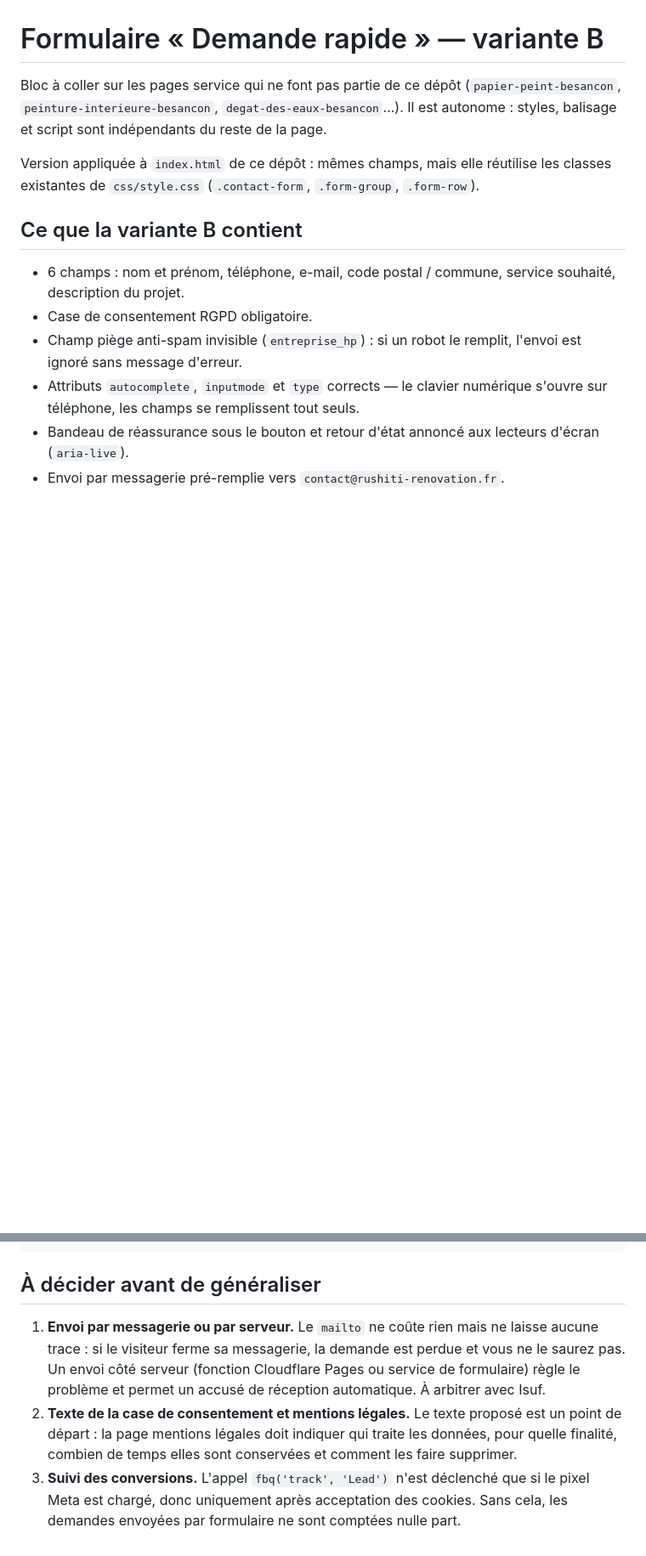
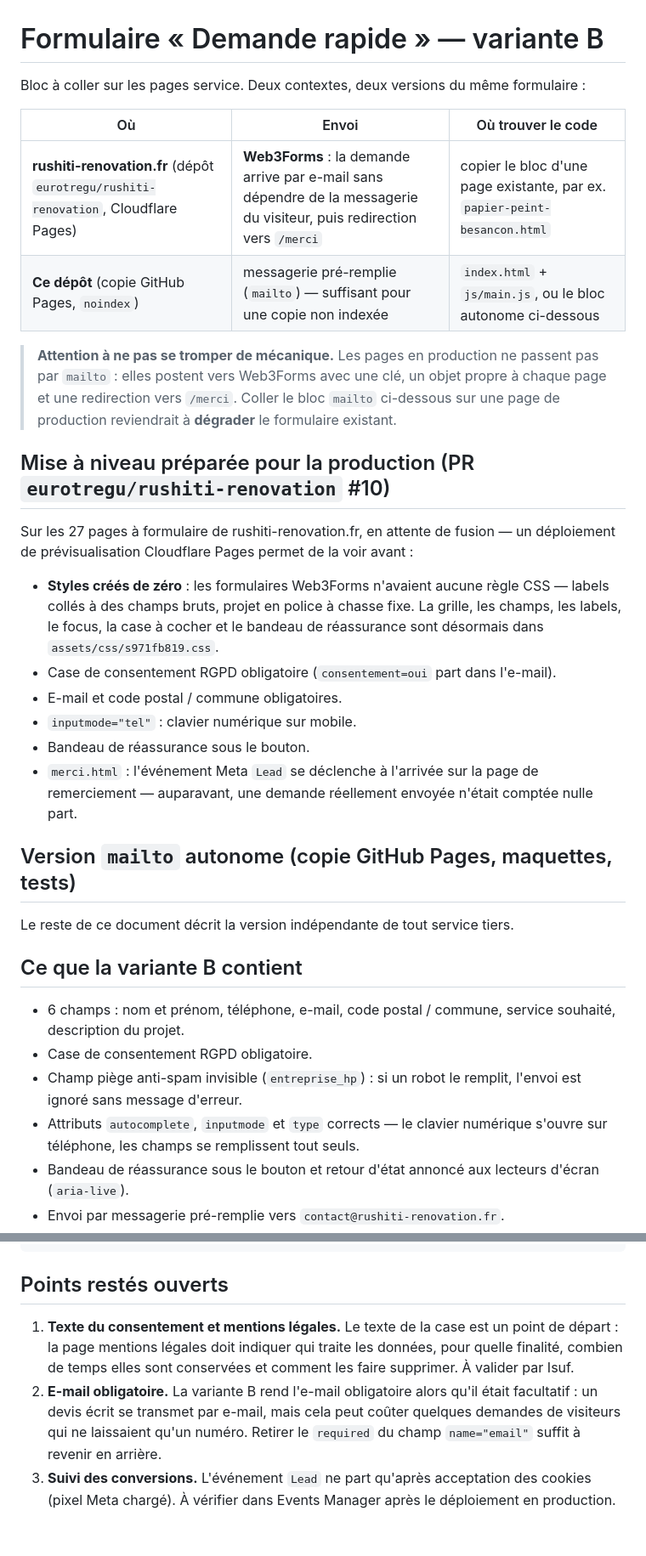
Before and after one commit to eurotregu/RUSHITI-RENOVATION-BESANCON--website, a Markdown page: docs/formulaire-demande-rapide-variante-b.md, 2 parts joined by grey strips. Shown at 85% size. Rendered like a GitHub page; blank space fills up the shorter version.

Commit message:
Corrige la doc du formulaire : la production utilise Web3Forms, pas mailto
Le document décrivait un envoi par messagerie pré-remplie comme s'il valait
pour tout le site. En réalité, les pages de rushiti-renovation.fr postent vers
Web3Forms avec une clé, un objet par page et une redirection vers /merci ;
seule la copie GitHub Pages de ce dépôt utilise mailto. Coller le bloc mailto
sur une page de production aurait dégradé un formulaire qui fonctionne.

Le document distingue maintenant les deux contextes, décrit la mise à niveau
préparée pour la production (PR eurotregu/rushiti-renovation#10) et remplace
la section « envoi par serveur à arbitrer » — sans objet, l'envoi serveur
existe déjà — par les points restés ouverts : texte du consentement, e-mail
devenu obligatoire, vérification de l'événement Lead.

Co-Authored-By: Claude Opus 5 <noreply@anthropic.com>
Claude-Session: https://claude.ai/code/session_01Dt7pL56MgZQ4BSsTWyBfUR

````diff
--- a/docs/formulaire-demande-rapide-variante-b.md
+++ b/docs/formulaire-demande-rapide-variante-b.md
@@ -1,11 +1,39 @@
 # Formulaire « Demande rapide » — variante B
 
-Bloc à coller sur les pages service qui ne font pas partie de ce dépôt
-(`papier-peint-besancon`, `peinture-interieure-besancon`, `degat-des-eaux-besancon`…).
-Il est autonome : styles, balisage et script sont indépendants du reste de la page.
+Bloc à coller sur les pages service. Deux contextes, deux versions du même
+formulaire :
 
-Version appliquée à `index.html` de ce dépôt : mêmes champs, mais elle réutilise
-les classes existantes de `css/style.css` (`.contact-form`, `.form-group`, `.form-row`).
+| Où | Envoi | Où trouver le code |
+|---|---|---|
+| **rushiti-renovation.fr** (dépôt `eurotregu/rushiti-renovation`, Cloudflare Pages) | **Web3Forms** : la demande arrive par e-mail sans dépendre de la messagerie du visiteur, puis redirection vers `/merci` | copier le bloc d'une page existante, par ex. `papier-peint-besancon.html` |
+| **Ce dépôt** (copie GitHub Pages, `noindex`) | messagerie pré-remplie (`mailto`) — suffisant pour une copie non indexée | `index.html` + `js/main.js`, ou le bloc autonome ci-dessous |
+
+> **Attention à ne pas se tromper de mécanique.** Les pages en production ne
+> passent pas par `mailto` : elles postent vers Web3Forms avec une clé, un
+> objet propre à chaque page et une redirection vers `/merci`. Coller le bloc
+> `mailto` ci-dessous sur une page de production reviendrait à **dégrader** le
+> formulaire existant.
+
+## Mise à niveau préparée pour la production (PR `eurotregu/rushiti-renovation` #10)
+
+Sur les 27 pages à formulaire de rushiti-renovation.fr, en attente de fusion —
+un déploiement de prévisualisation Cloudflare Pages permet de la voir avant :
+
+- **Styles créés de zéro** : les formulaires Web3Forms n'avaient aucune règle
+  CSS — labels collés à des champs bruts, projet en police à chasse fixe. La
+  grille, les champs, les labels, le focus, la case à cocher et le bandeau de
+  réassurance sont désormais dans `assets/css/s971fb819.css`.
+- Case de consentement RGPD obligatoire (`consentement=oui` part dans l'e-mail).
+- E-mail et code postal / commune obligatoires.
+- `inputmode="tel"` : clavier numérique sur mobile.
+- Bandeau de réassurance sous le bouton.
+- `merci.html` : l'événement Meta `Lead` se déclenche à l'arrivée sur la page
+  de remerciement — auparavant, une demande réellement envoyée n'était comptée
+  nulle part.
+
+## Version `mailto` autonome (copie GitHub Pages, maquettes, tests)
+
+Le reste de ce document décrit la version indépendante de tout service tiers.
 
 ## Ce que la variante B contient
 
@@ -161,15 +189,16 @@ dans l'e-mail est repris de son `<label>`, donc renommer un champ suffit.
 </script>
 ```
 
-## À décider avant de généraliser
+## Points restés ouverts
 
-1. **Envoi par messagerie ou par serveur.** Le `mailto` ne coûte rien mais ne laisse aucune
-   trace : si le visiteur ferme sa messagerie, la demande est perdue et vous ne le saurez pas.
-   Un envoi côté serveur (fonction Cloudflare Pages ou service de formulaire) règle le problème
-   et permet un accusé de réception automatique. À arbitrer avec Isuf.
-2. **Texte de la case de consentement et mentions légales.** Le texte proposé est un point de
-   départ : la page mentions légales doit indiquer qui traite les données, pour quelle finalité,
-   combien de temps elles sont conservées et comment les faire supprimer.
-3. **Suivi des conversions.** L'appel `fbq('track', 'Lead')` n'est déclenché que si le pixel Meta
-   est chargé, donc uniquement après acceptation des cookies. Sans cela, les demandes envoyées
-   par formulaire ne sont comptées nulle part.
+1. **Texte du consentement et mentions légales.** Le texte de la case est un
+   point de départ : la page mentions légales doit indiquer qui traite les
+   données, pour quelle finalité, combien de temps elles sont conservées et
+   comment les faire supprimer. À valider par Isuf.
+2. **E-mail obligatoire.** La variante B rend l'e-mail obligatoire alors qu'il
+   était facultatif : un devis écrit se transmet par e-mail, mais cela peut
+   coûter quelques demandes de visiteurs qui ne laissaient qu'un numéro.
+   Retirer le `required` du champ `name="email"` suffit à revenir en arrière.
+3. **Suivi des conversions.** L'événement `Lead` ne part qu'après acceptation
+   des cookies (pixel Meta chargé). À vérifier dans Events Manager après le
+   déploiement en production.
````
